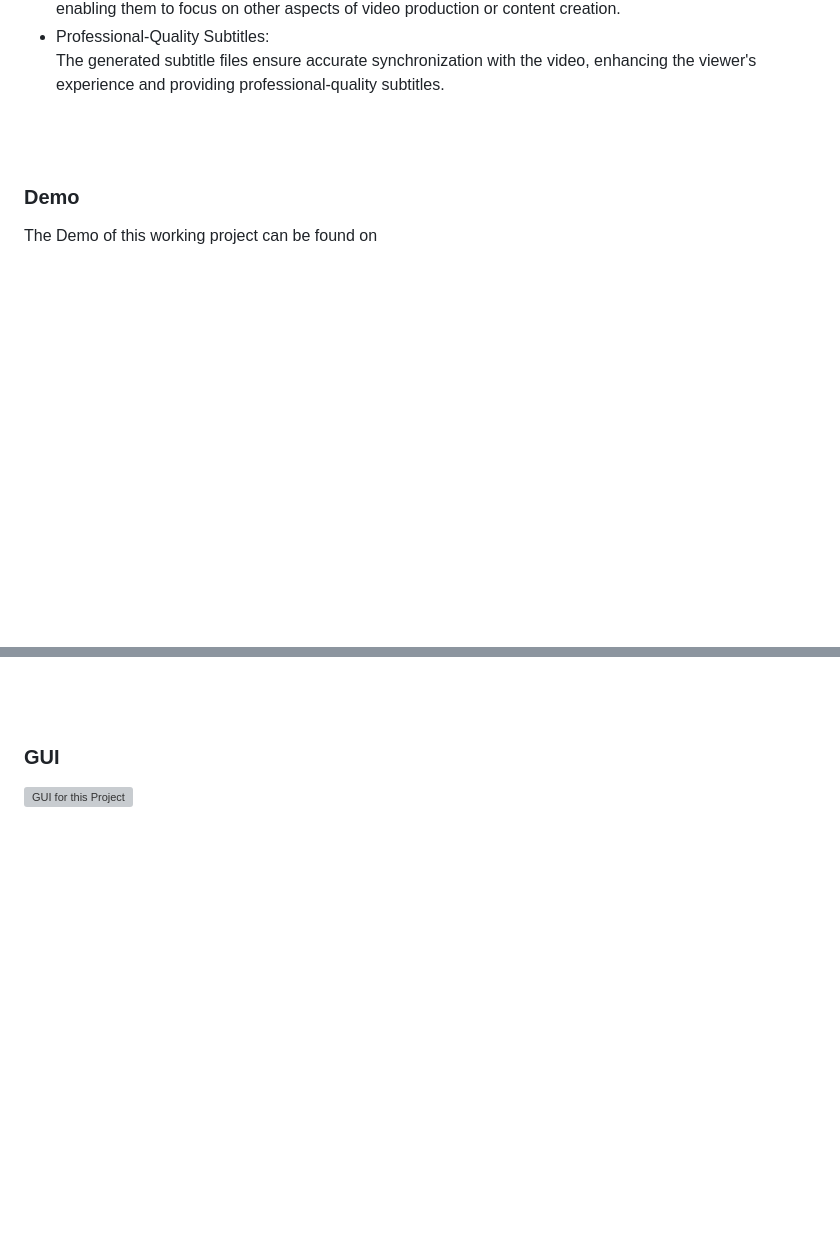
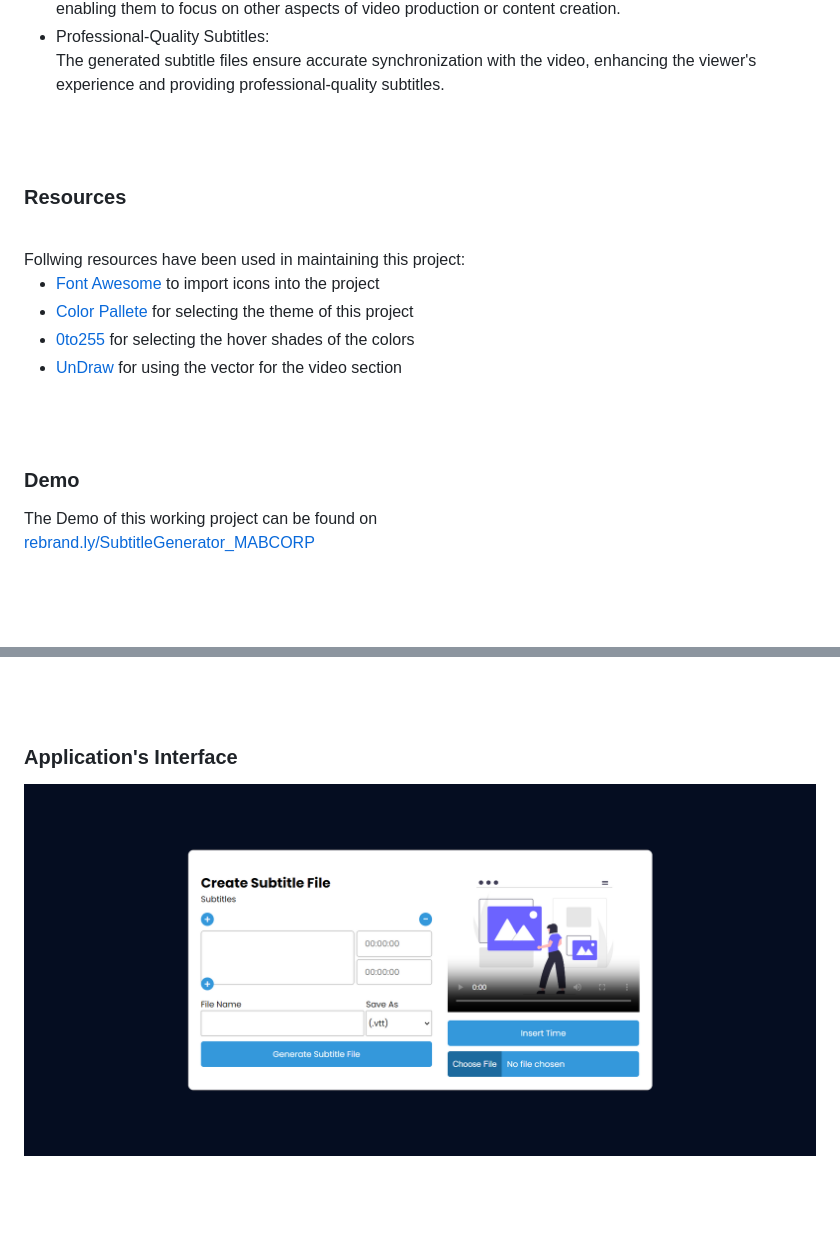
Before and after one commit to AbdullahButt2611/Video_Subtitle_File_Generator, a Markdown page: README.md, 2 parts joined by grey strips. GitHub-like rendering; blank space fills up the shorter version; grey boxes are pictures that could not be loaded.

```diff
--- a/README.md
+++ b/README.md
@@ -45,11 +45,25 @@ Following are some of the new features and learning encountered while creating t
 <!-- ................................................................................................................................. -->
 
 
+### Resources
+<br>
+Follwing resources have been used in maintaining this project:
+
+- [Font Awesome](https://fontawesome.com/) to import icons into the project
+- [Color Pallete](https://colorpalettes.colorion.co/#22) for selecting the theme of this project
+- [0to255](https://0to255.com/#3498db) for selecting the hover shades of the colors
+- [UnDraw](https://undraw.co/search) for using the vector for the video section
+
+
+<br><br>
+<!-- ................................................................................................................................. -->
+
+
 
 ### Demo
 <p align="justify">
   The Demo of this working project can be found on <br>
-  <a href="></a>
+  <a href="https://rebrand.ly/SubtitleGenerator_MABCORP">rebrand.ly/SubtitleGenerator_MABCORP</a>
 </p>
 
 
@@ -73,8 +87,8 @@ You can exclusively watch the video on this project from the making to deploying
 
 
 
-### GUI
-![GUI for this Project](path)
+### Application's Interface
+![GUI for this Project](/demo.png)
 
 
 <br><br>
```
